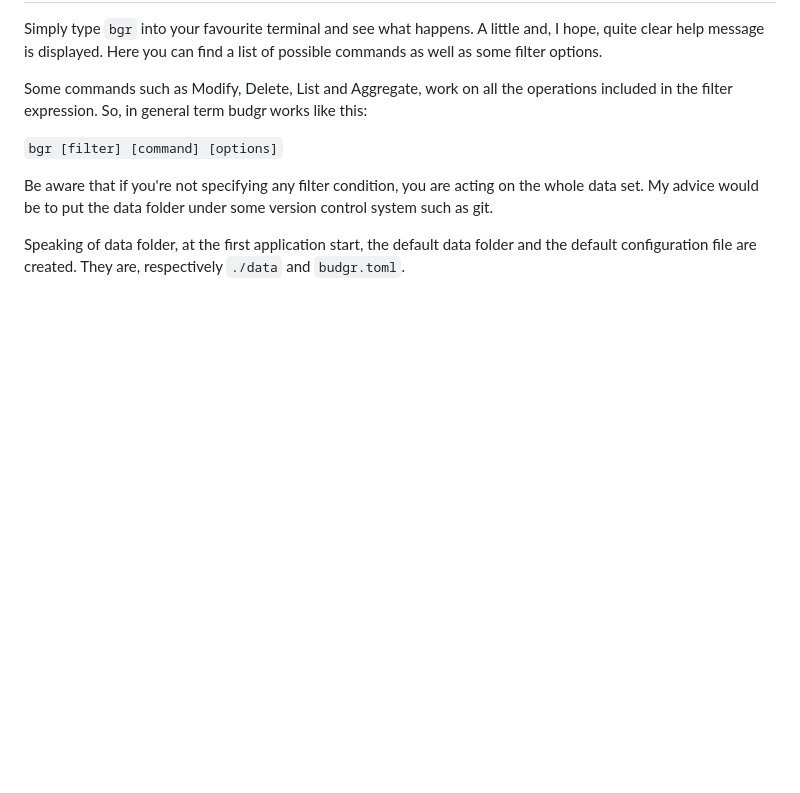
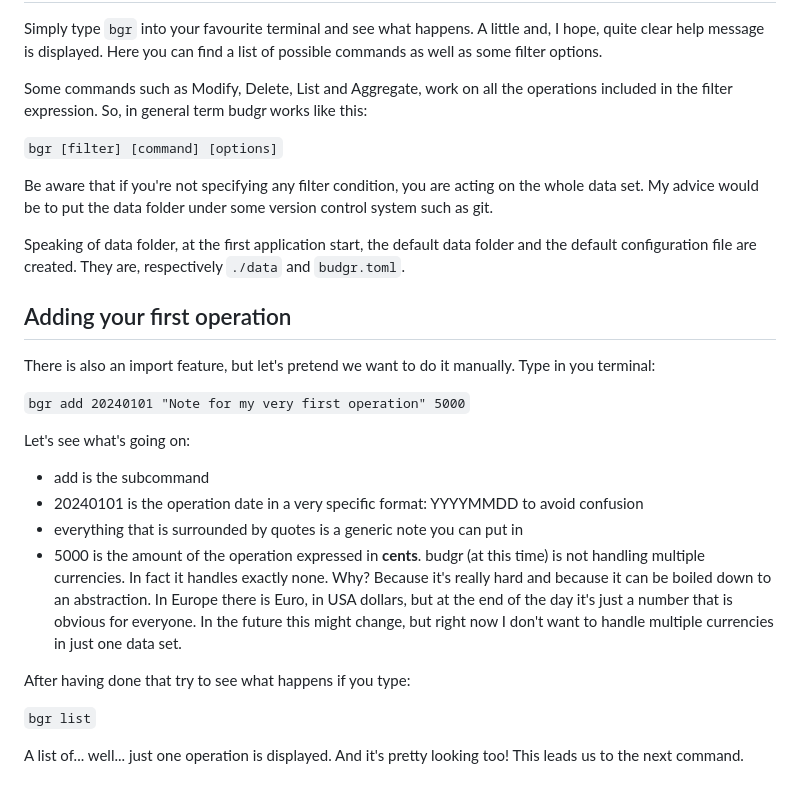
Before and after one commit to katekorsaro/budgr, a Markdown page: README.md, the part around the change. Rendered like a GitHub page; blank space fills up the shorter version.

Commit message:
add command documentation

```diff
--- a/README.md
+++ b/README.md
@@ -70,3 +70,30 @@ control system such as git.
 Speaking of data folder, at the first application start, the default data folder
 and the default configuration file are created. They are, respectively `./data`
 and `budgr.toml`.
+
+## Adding your first operation
+
+There is also an import feature, but let's pretend we want to do it manually.
+Type in you terminal:
+
+`bgr add 20240101 "Note for my very first operation" 5000`
+
+Let's see what's going on:
+- add is the subcommand
+- 20240101 is the operation date in a very specific format: YYYYMMDD to avoid
+  confusion
+- everything that is surrounded by quotes is a generic note you can put in
+- 5000 is the amount of the operation expressed in **cents**. budgr (at this
+  time) is not handling multiple currencies. In fact it handles exactly none.
+  Why? Because it's really hard and because it can be boiled down to an
+  abstraction. In Europe there is Euro, in USA dollars, but at the end of the
+  day it's just a number that is obvious for everyone. In the future this might
+  change, but right now I don't want to handle multiple currencies in just one
+  data set.
+
+After having done that try to see what happens if you type:
+
+`bgr list`
+
+A list of... well... just one operation is displayed. And it's pretty looking
+too! This leads us to the next command.
```
